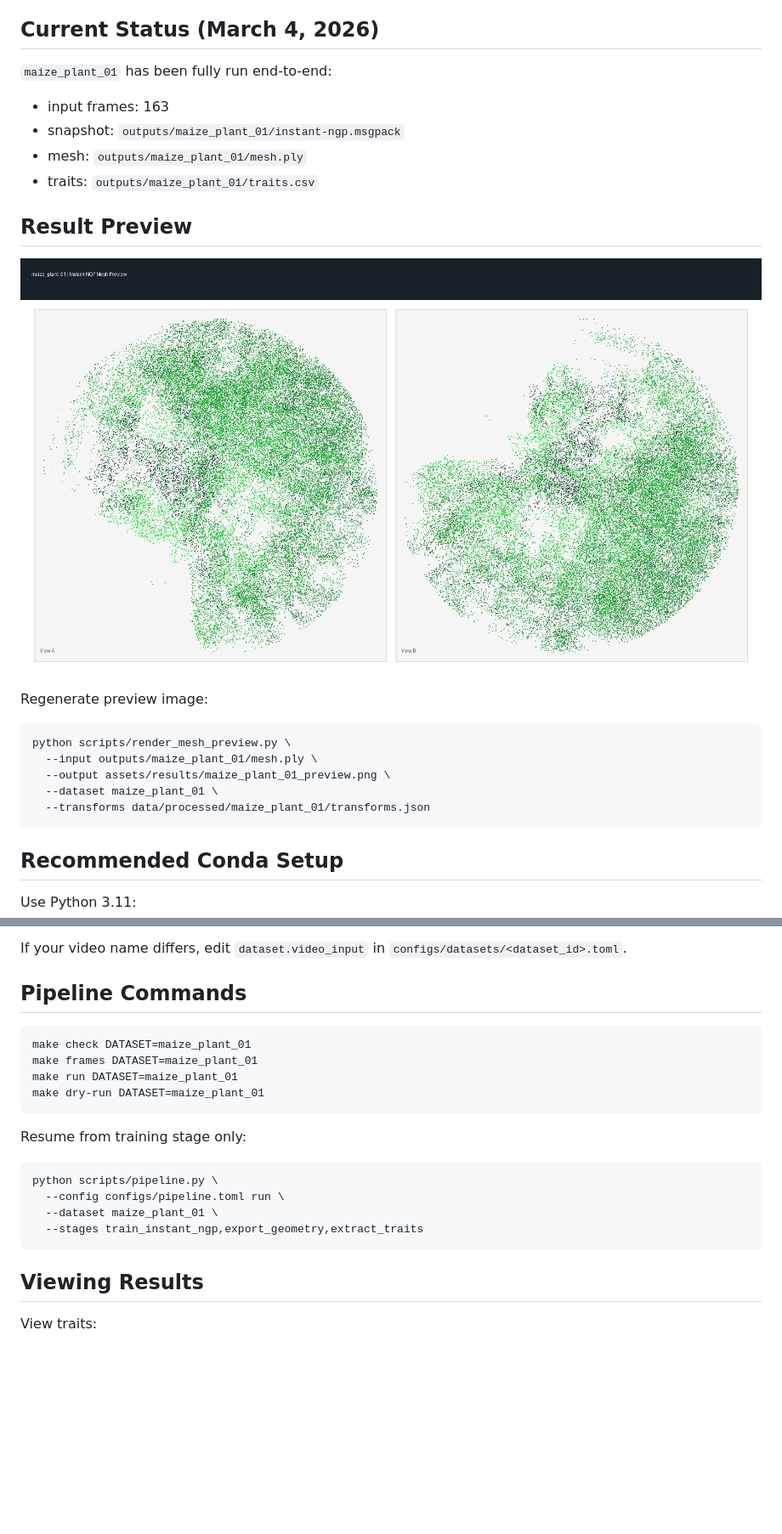
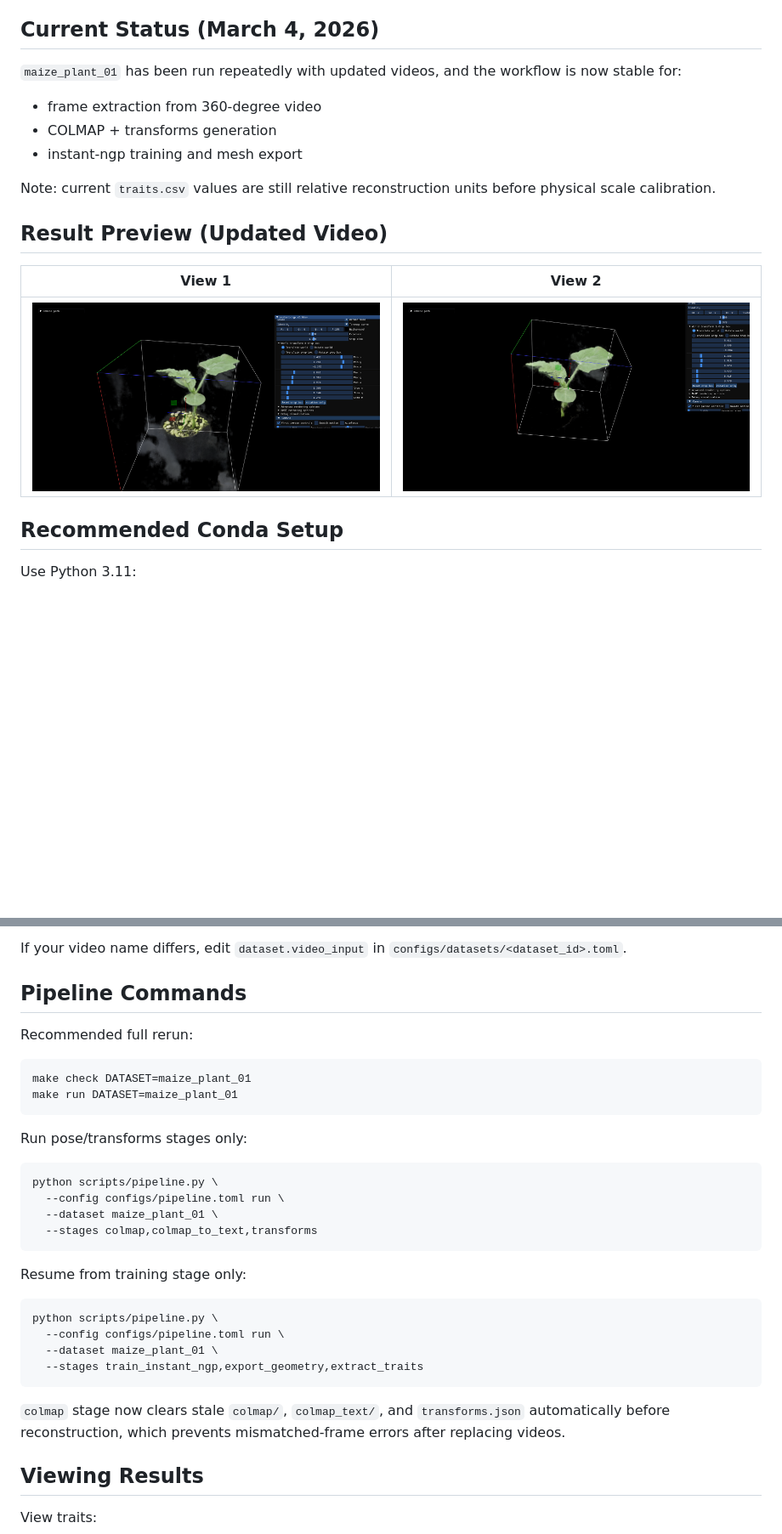
Before and after one commit to Jacky1n7/nerf-plant-phenotyping-study, a Markdown page: README.en.md, 2 parts joined by grey strips. Shown: that part at 85% size. GitHub-like rendering; pictures changed too: assets/results/maize_plant_01_preview.png (deleted), assets/results/maize_plant_01_result_view_01.png (added), assets/results/maize_plant_01_result_view_02.png (added); blank space fills up the shorter version.

Commit message:
Update result visuals and harden rerun workflow

````diff
--- a/README.en.md
+++ b/README.en.md
@@ -20,25 +20,18 @@ Core goal: take a 360-degree plant video and produce:
 
 ## Current Status (March 4, 2026)
 
-`maize_plant_01` has been fully run end-to-end:
-- input frames: 163
-- snapshot: `outputs/maize_plant_01/instant-ngp.msgpack`
-- mesh: `outputs/maize_plant_01/mesh.ply`
-- traits: `outputs/maize_plant_01/traits.csv`
+`maize_plant_01` has been run repeatedly with updated videos, and the workflow is now stable for:
+- frame extraction from 360-degree video
+- COLMAP + transforms generation
+- instant-ngp training and mesh export
 
-## Result Preview
+Note: current `traits.csv` values are still relative reconstruction units before physical scale calibration.
 
-![maize_plant_01 reconstruction preview](assets/results/maize_plant_01_preview.png)
+## Result Preview (Updated Video)
 
-Regenerate preview image:
-
-```bash
-python scripts/render_mesh_preview.py \
-  --input outputs/maize_plant_01/mesh.ply \
-  --output assets/results/maize_plant_01_preview.png \
-  --dataset maize_plant_01 \
-  --transforms data/processed/maize_plant_01/transforms.json
-```
+| View 1 | View 2 |
+| --- | --- |
+| ![maize_plant_01 result view 1](assets/results/maize_plant_01_result_view_01.png) | ![maize_plant_01 result view 2](assets/results/maize_plant_01_result_view_02.png) |
 
 ## Recommended Conda Setup
 
@@ -87,11 +80,20 @@ If your video name differs, edit `dataset.video_input` in `configs/datasets/<dat
 
 ## Pipeline Commands
 
+Recommended full rerun:
+
 ```bash
 make check DATASET=maize_plant_01
-make frames DATASET=maize_plant_01
 make run DATASET=maize_plant_01
-make dry-run DATASET=maize_plant_01
+```
+
+Run pose/transforms stages only:
+
+```bash
+python scripts/pipeline.py \
+  --config configs/pipeline.toml run \
+  --dataset maize_plant_01 \
+  --stages colmap,colmap_to_text,transforms
 ```
 
 Resume from training stage only:
@@ -102,6 +104,8 @@ python scripts/pipeline.py \
   --dataset maize_plant_01 \
   --stages train_instant_ngp,export_geometry,extract_traits
 ```
+
+`colmap` stage now clears stale `colmap/`, `colmap_text/`, and `transforms.json` automatically before reconstruction, which prevents mismatched-frame errors after replacing videos.
 
 ## Viewing Results
 
````
Also changed, not shown: other parts of README.en.md (+5 -0 lines), README.md (+32 -35 lines), docs/COMMANDS.md (added, +93 -0 lines), 1 other file.
